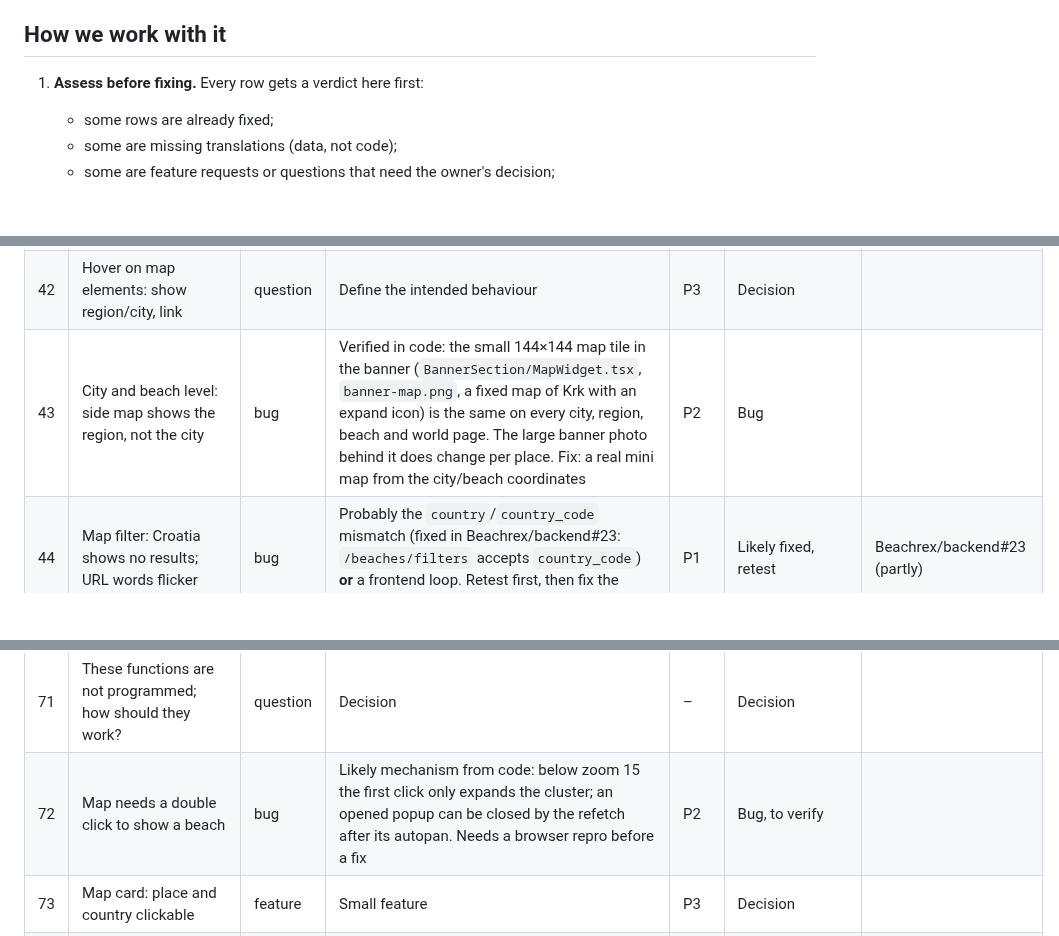
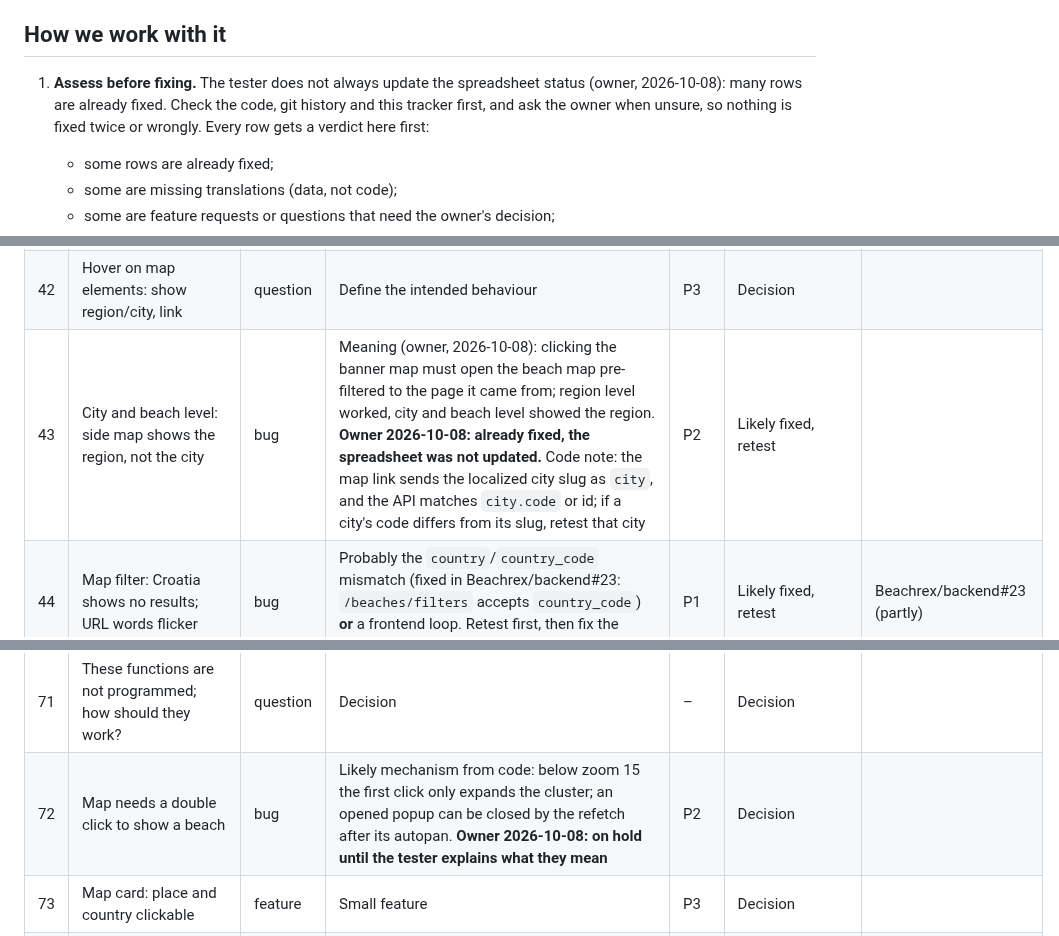
Before and after one commit to Beachrex/backend, a Markdown page: docs/qa/dev-review-tracker.md, 3 parts joined by grey strips. Drawn GitHub-style; blank space fills up the shorter version.

Commit message:
docs(qa): QA #43 already fixed per owner, #72 on hold; verify-first note
Co-Authored-By: Claude Opus 5.5 <noreply@anthropic.com>
Claude-Session: https://claude.ai/code/session_015YsUUaJCZE8e5YquhGAKti

```diff
--- a/docs/qa/dev-review-tracker.md
+++ b/docs/qa/dev-review-tracker.md
@@ -5,7 +5,8 @@ The spreadsheet itself is **not** in the repo: it holds e-mail attachment links
 `#` below = the spreadsheet's "Zap. št.", so rows can be matched 1:1.
 
 ## How we work with it
-1. **Assess before fixing.** Every row gets a verdict here first:
+1. **Assess before fixing.** The tester does not always update the spreadsheet status (owner, 2026-10-08): many rows are already fixed. Check the code, git history and this tracker first, and ask the owner when unsure, so nothing is fixed twice or wrongly.
+    Every row gets a verdict here first:
    - some rows are already fixed;
    - some are missing translations (data, not code);
    - some are feature requests or questions that need the owner's decision;
@@ -89,7 +90,7 @@ Priority: **P1** = page crash or broken navigation · **P2** = wrong data or bro
 | 40 | Map search results hidden behind the map | bug | Checked in code (2026-10-08): no z-index defect found. **Owner 2026-10-08:** probably already fixed, skip for now | P2 | Likely fixed, retest | |
 | 41 | Searching "Zadar" shows "Zara, città di Zara" | bug | The Meilisearch city name uses a non-local translation (IT name in the EN index?). Check the search locale fallback | P3 | Bug, to verify | |
 | 42 | Hover on map elements: show region/city, link | question | Define the intended behaviour | P3 | Decision | |
-| 43 | City and beach level: side map shows the region, not the city | bug | Verified in code: the small 144×144 map tile in the banner (`BannerSection/MapWidget.tsx`, `banner-map.png`, a fixed map of Krk with an expand icon) is the same on every city, region, beach and world page. The large banner photo behind it does change per place. Fix: a real mini map from the city/beach coordinates | P2 | Bug | |
+| 43 | City and beach level: side map shows the region, not the city | bug | Meaning (owner, 2026-10-08): clicking the banner map must open the beach map pre-filtered to the page it came from; region level worked, city and beach level showed the region. **Owner 2026-10-08: already fixed, the spreadsheet was not updated.** Code note: the map link sends the localized city slug as `city`, and the API matches `city.code` or id; if a city's code differs from its slug, retest that city | P2 | Likely fixed, retest | |
 | 44 | Map filter: Croatia shows no results; URL words flicker | bug | Probably the `country`/`country_code` mismatch (fixed in Beachrex/backend#23: `/beaches/filters` accepts `country_code`) **or** a frontend loop. Retest first, then fix the flicker | P1 | Likely fixed, retest | Beachrex/backend#23 (partly) |
 | 45 | Same beach-type, family and parking icon on every beach | bug | Verified in code: the beach page badge strip was a hardcoded placeholder list (`BeachBannerSection.tsx` TODO). Badges now come from beach type, user types, parking, accessibility, infrastructure and sports. **Still open:** listing/map cards (`PropertyCard`) show 3 static icons; they need beach type, user type and parking from the search/map API (separate PR) | P2 | Retest (beach page) | Beachrex/web-client#9, dev run 48 |
 | 46 | Beach page: wrong beach type (sand shown as rock), duplicates, no sphere | bug | Verified in code: the hardcoded "stony" badge appeared on every beach, and `BottomBadgesBeach` repeated badges to fill 9 slots. Both fixed. "No sphere": see #17 (TASK-002 done 2026-10-08) | P2 | Retest | Beachrex/web-client#9, dev run 48 |
@@ -118,7 +119,7 @@ Priority: **P1** = page crash or broken navigation · **P2** = wrong data or bro
 | 69 | Lake/river beaches filter shows nothing on the map | bug | Verified: the filter code is correct (codes `lake`/`river`/`pool` end to end). Data: all 3 774 dev beaches have waterbody `sea`, 0 lake/river/pool (2026-10-08). **Owner decision 2026-10-08:** keep the tiles; lake/river/pool data will be added ("to zaenkrat pusti, samo zabeleži, moramo dodati podatke") | P2 | Translation/data | |
 | 70 | Map does not separate indoor and outdoor pool like home | bug | Verified in code: both home tiles sent `waterbody=pool`; the admin already stores `indoor_pools_count`/`outdoor_pools_count`. New `pool_type` filter (backend) and the tiles send it (frontend). Results need pool data (#69) | P3 | Fix in PR | |
 | 71 | These functions are not programmed; how should they work? | question | Decision | – | Decision | |
-| 72 | Map needs a double click to show a beach | bug | Likely mechanism from code: below zoom 15 the first click only expands the cluster; an opened popup can be closed by the refetch after its autopan. Needs a browser repro before a fix | P2 | Bug, to verify | |
+| 72 | Map needs a double click to show a beach | bug | Likely mechanism from code: below zoom 15 the first click only expands the cluster; an opened popup can be closed by the refetch after its autopan. **Owner 2026-10-08: on hold until the tester explains what they mean** | P2 | Decision | |
 | 73 | Map card: place and country clickable | feature | Small feature | P3 | Decision | |
 | 74 | DE → map → logo: language resets to EN (all languages) | bug | Verified in code: a plain `next/link` with a locale-less href lets the `NEXT_LOCALE` cookie or a stale prefetch pick the language. The header and footer logos used `/`; now `/${locale}` | P1 | Retest | Beachrex/web-client#8, dev run 47 |
 | 75 | RU, UA, EL, BG: beach page text not in their script | bug | Missing translations (DB `*_translation` + UI strings) | P3 | Translation/data | |
```
